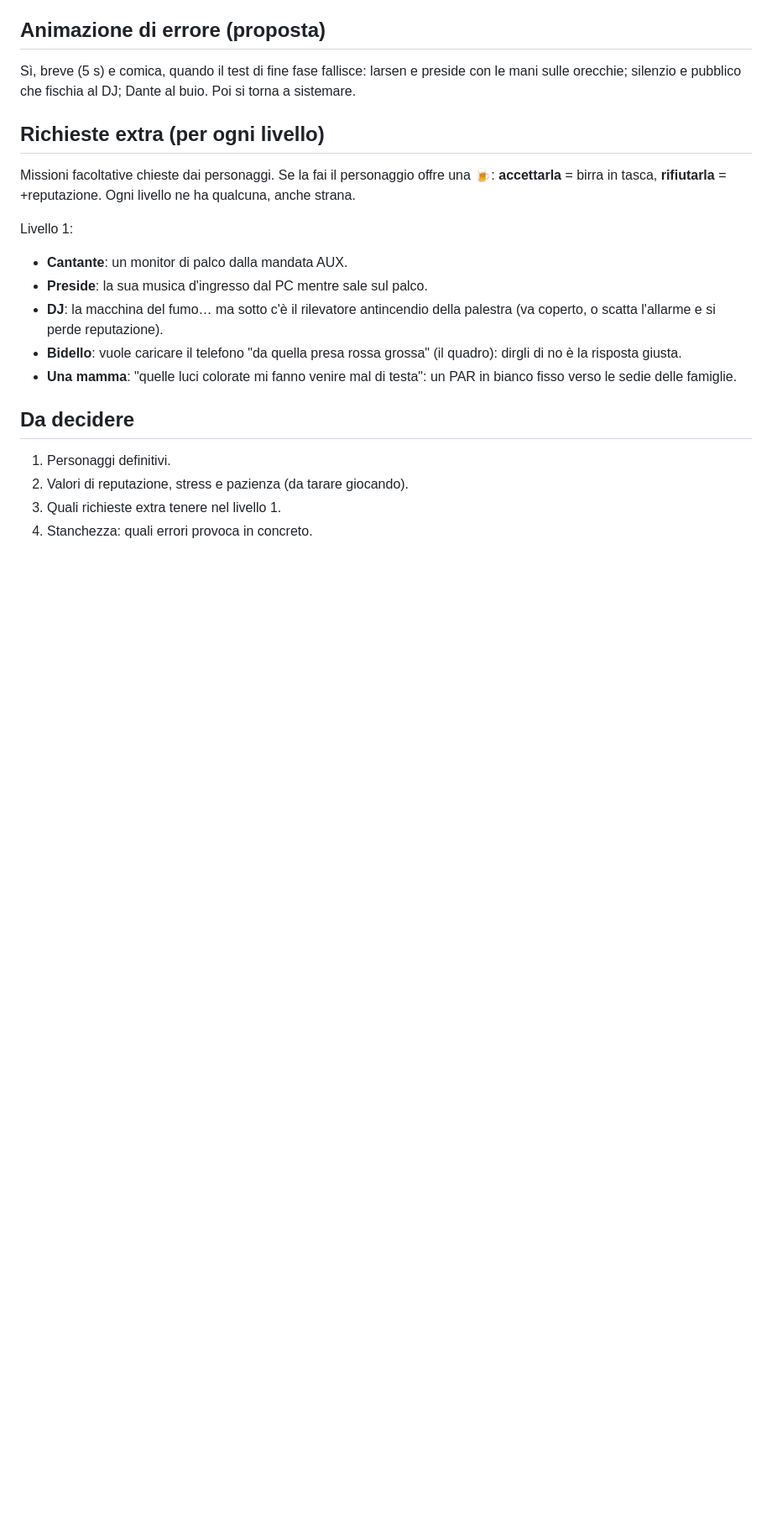
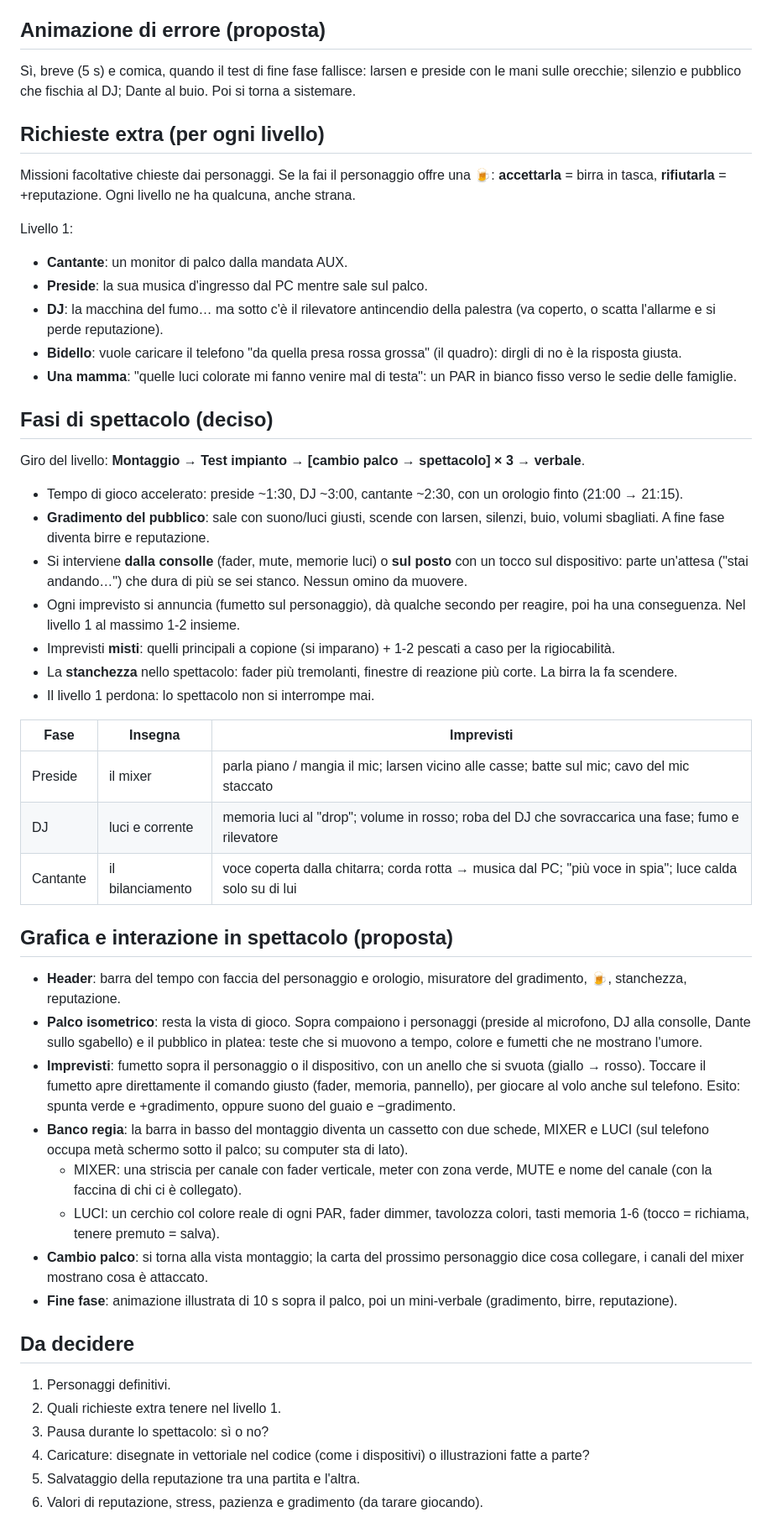
Before and after one commit to tqpsy/Stage-Crew-Simulator, a Markdown page: docs/livello1-festa-scuola.md, the part around the change. Shown at 84% size. Rendered like a GitHub page; blank space fills up the shorter version.

Commit message:
Design livello 1: fasi di spettacolo, imprevisti, grafica e interazione
Co-Authored-By: Claude Opus 5.5 <noreply@anthropic.com>
Claude-Session: https://claude.ai/code/session_01CC1JcphnF1QjocSzrn5G2B

```diff
--- a/docs/livello1-festa-scuola.md
+++ b/docs/livello1-festa-scuola.md
@@ -129,9 +129,60 @@ Livello 1:
 - **Una mamma**: "quelle luci colorate mi fanno venire mal di testa": un PAR
   in bianco fisso verso le sedie delle famiglie.
 
+## Fasi di spettacolo (deciso)
+
+Giro del livello: **Montaggio → Test impianto → [cambio palco → spettacolo] × 3 → verbale**.
+
+- Tempo di gioco accelerato: preside ~1:30, DJ ~3:00, cantante ~2:30, con un
+  orologio finto (21:00 → 21:15).
+- **Gradimento del pubblico**: sale con suono/luci giusti, scende con larsen,
+  silenzi, buio, volumi sbagliati. A fine fase diventa birre e reputazione.
+- Si interviene **dalla consolle** (fader, mute, memorie luci) o **sul posto**
+  con un tocco sul dispositivo: parte un'attesa ("stai andando…") che dura di
+  più se sei stanco. Nessun omino da muovere.
+- Ogni imprevisto si annuncia (fumetto sul personaggio), dà qualche secondo per
+  reagire, poi ha una conseguenza. Nel livello 1 al massimo 1-2 insieme.
+- Imprevisti **misti**: quelli principali a copione (si imparano) + 1-2 pescati a
+  caso per la rigiocabilità.
+- La **stanchezza** nello spettacolo: fader più tremolanti, finestre di reazione
+  più corte. La birra la fa scendere.
+- Il livello 1 perdona: lo spettacolo non si interrompe mai.
+
+| Fase | Insegna | Imprevisti |
+|------|---------|-----------|
+| Preside | il mixer | parla piano / mangia il mic; larsen vicino alle casse; batte sul mic; cavo del mic staccato |
+| DJ | luci e corrente | memoria luci al "drop"; volume in rosso; roba del DJ che sovraccarica una fase; fumo e rilevatore |
+| Cantante | il bilanciamento | voce coperta dalla chitarra; corda rotta → musica dal PC; "più voce in spia"; luce calda solo su di lui |
+
+## Grafica e interazione in spettacolo (proposta)
+
+- **Header**: barra del tempo con faccia del personaggio e orologio, misuratore
+  del gradimento, 🍺, stanchezza, reputazione.
+- **Palco isometrico**: resta la vista di gioco. Sopra compaiono i personaggi
+  (preside al microfono, DJ alla consolle, Dante sullo sgabello) e il pubblico
+  in platea: teste che si muovono a tempo, colore e fumetti che ne mostrano l'umore.
+- **Imprevisti**: fumetto sopra il personaggio o il dispositivo, con un anello
+  che si svuota (giallo → rosso). Toccare il fumetto apre direttamente il comando
+  giusto (fader, memoria, pannello), per giocare al volo anche sul telefono.
+  Esito: spunta verde e +gradimento, oppure suono del guaio e −gradimento.
+- **Banco regia**: la barra in basso del montaggio diventa un cassetto con due
+  schede, MIXER e LUCI (sul telefono occupa metà schermo sotto il palco; su
+  computer sta di lato).
+  - MIXER: una striscia per canale con fader verticale, meter con zona verde,
+    MUTE e nome del canale (con la faccina di chi ci è collegato).
+  - LUCI: un cerchio col colore reale di ogni PAR, fader dimmer, tavolozza
+    colori, tasti memoria 1-6 (tocco = richiama, tenere premuto = salva).
+- **Cambio palco**: si torna alla vista montaggio; la carta del prossimo
+  personaggio dice cosa collegare, i canali del mixer mostrano cosa è attaccato.
+- **Fine fase**: animazione illustrata di 10 s sopra il palco, poi un mini-verbale
+  (gradimento, birre, reputazione).
+
 ## Da decidere
 
 1. Personaggi definitivi.
-2. Valori di reputazione, stress e pazienza (da tarare giocando).
-3. Quali richieste extra tenere nel livello 1.
-4. Stanchezza: quali errori provoca in concreto.
+2. Quali richieste extra tenere nel livello 1.
+3. Pausa durante lo spettacolo: sì o no?
+4. Caricature: disegnate in vettoriale nel codice (come i dispositivi) o
+   illustrazioni fatte a parte?
+5. Salvataggio della reputazione tra una partita e l'altra.
+6. Valori di reputazione, stress, pazienza e gradimento (da tarare giocando).
```
